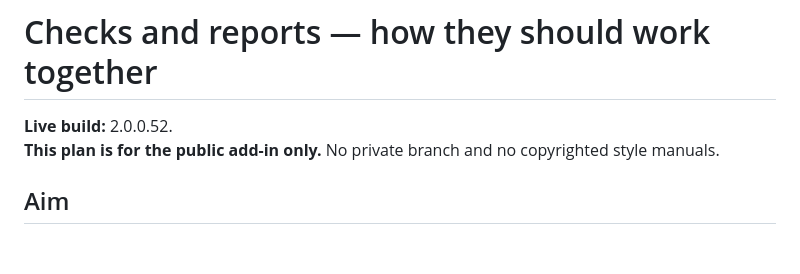
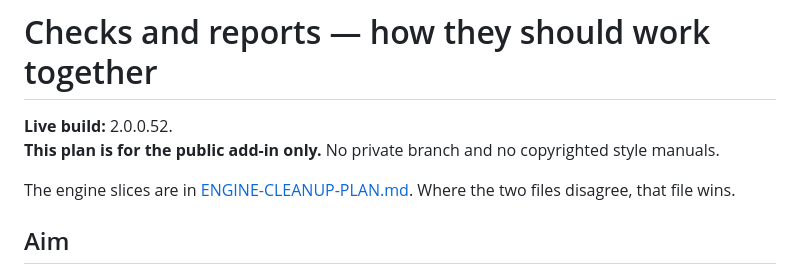
Before and after one commit to drcracius/prozaedit-word, a Markdown page: docs/CHECKS-REPORT-PLAN.md, the part around the change. GitHub-like rendering; blank space fills up the shorter version.

```diff
--- a/docs/CHECKS-REPORT-PLAN.md
+++ b/docs/CHECKS-REPORT-PLAN.md
@@ -2,6 +2,8 @@
 
 **Live build:** 2.0.0.52.
 **This plan is for the public add-in only.** No private branch and no copyrighted style manuals.
+
+The engine slices are in [ENGINE-CLEANUP-PLAN.md](./ENGINE-CLEANUP-PLAN.md). Where the two files disagree, that file wins.
 
 ## Aim
 
```
Also changed, not shown: docs/ENGINE-CLEANUP-PLAN.md (added, +206 -0 lines), docs/HANDOFF-DESKTOP.md (+2 -1 lines).
